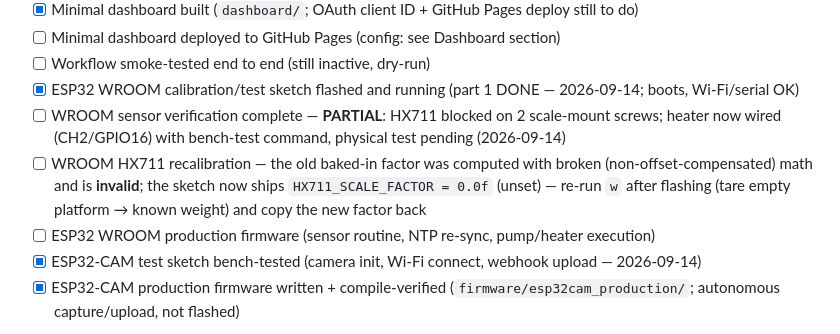
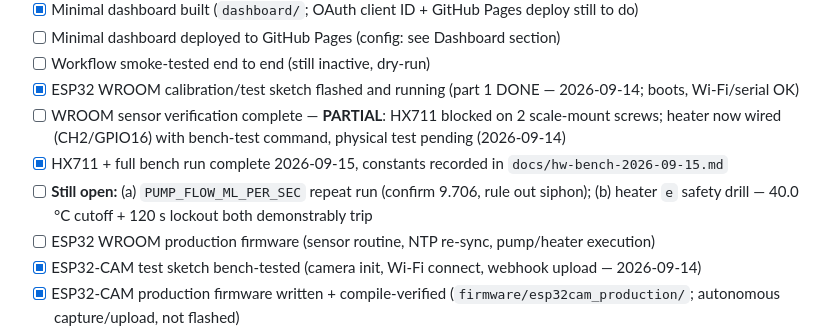
Before and after one commit to SYR8/PhytoAI, a Markdown page: README.md, the part around the change. Drawn GitHub-style.

Commit message:
docs: bench run 2026-09-15 — calibration constants recorded (HX711 factor, relay polarity, tank level, soil limits, DS18B20 addrs, pump flow)

```diff
--- a/README.md
+++ b/README.md
@@ -150,7 +150,8 @@ Every weekly scan logs the photo plus the vision opinion, the YOLO opinion, the
 - [ ] Workflow smoke-tested end to end (still inactive, dry-run)
 - [x] ESP32 WROOM calibration/test sketch flashed and running (part 1 DONE — 2026-09-14; boots, Wi-Fi/serial OK)
 - [ ] WROOM sensor verification complete — **PARTIAL**: HX711 blocked on 2 scale-mount screws; heater now wired (CH2/GPIO16) with bench-test command, physical test pending (2026-09-14)
-- [ ] WROOM HX711 recalibration — the old baked-in factor was computed with broken (non-offset-compensated) math and is **invalid**; the sketch now ships `HX711_SCALE_FACTOR = 0.0f` (unset) — re-run `w` after flashing (tare empty platform → known weight) and copy the new factor back
+- [x] HX711 + full bench run complete 2026-09-15, constants recorded in `docs/hw-bench-2026-09-15.md`
+- [ ] **Still open:** (a) `PUMP_FLOW_ML_PER_SEC` repeat run (confirm 9.706, rule out siphon); (b) heater `e` safety drill — 40.0 °C cutoff + 120 s lockout both demonstrably trip
 - [ ] ESP32 WROOM production firmware (sensor routine, NTP re-sync, pump/heater execution)
 - [x] ESP32-CAM test sketch bench-tested (camera init, Wi-Fi connect, webhook upload — 2026-09-14)
 - [x] ESP32-CAM production firmware written + compile-verified (`firmware/esp32cam_production/`; autonomous capture/upload, not flashed)
```
Also changed, not shown: STATUS.md (+9 -9 lines), docs/hw-bench-2026-09-15.md (added, +16 -0 lines).
